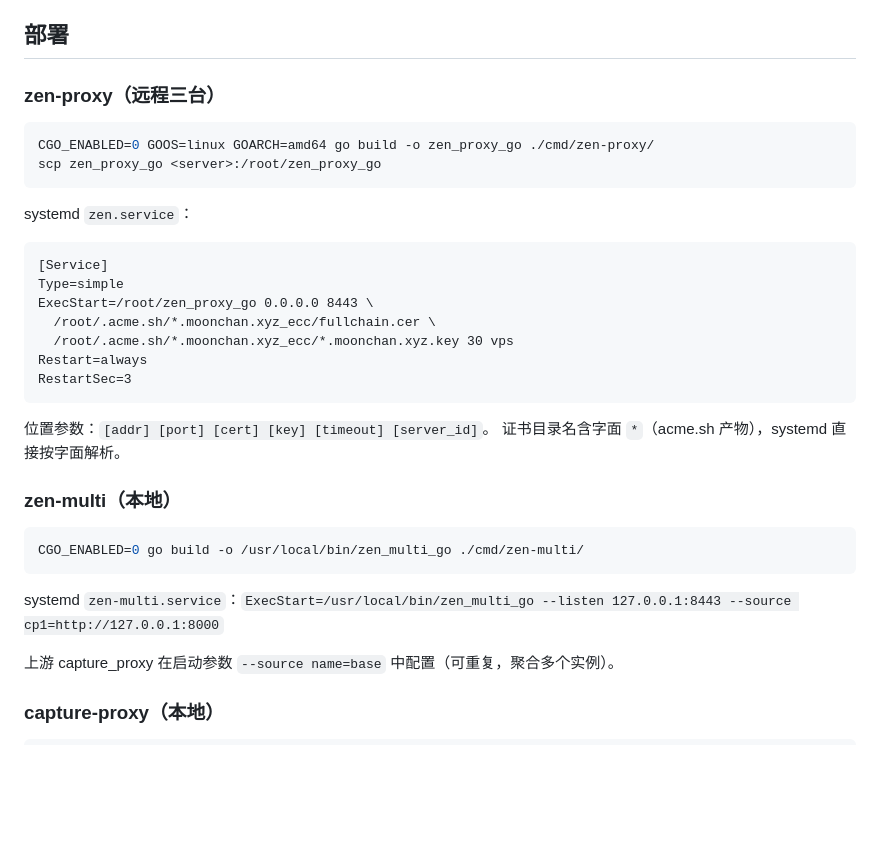
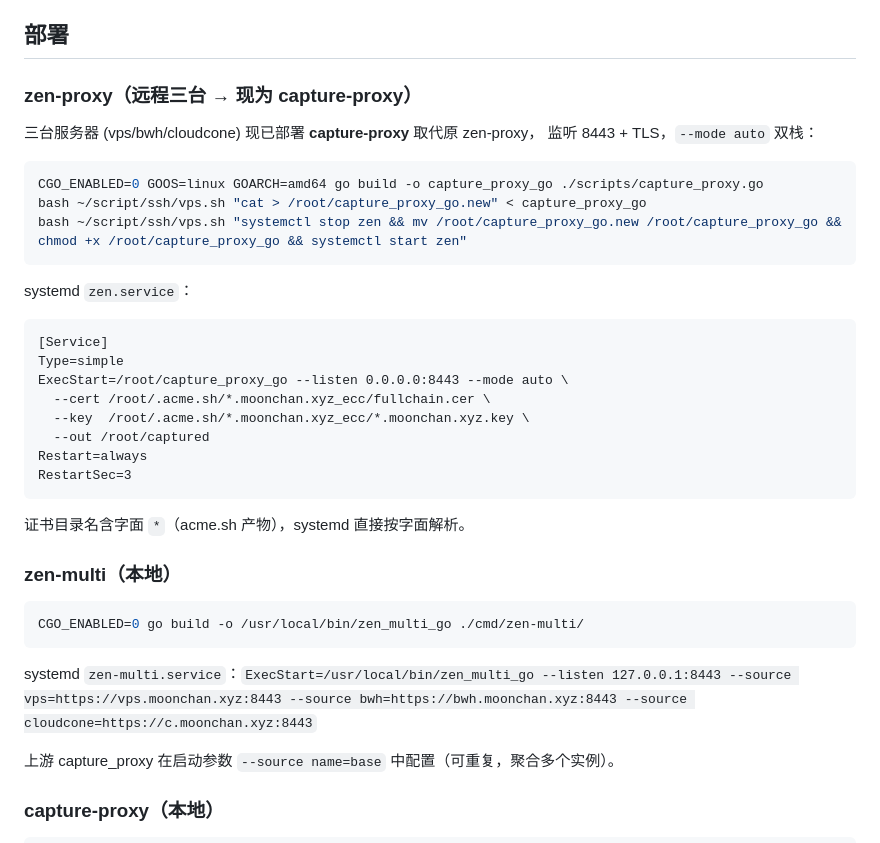
Before and after one commit to Hana-ame/wintools, a Markdown page: docs/zen-proxy.md, the part around the change. Drawn GitHub-style; blank space fills up the shorter version.

Commit message:
docs(zen-proxy): capture-proxy replaces zen-proxy on remote servers; zen-multi aggregates vps/bwh/cloudcone

````diff
--- a/docs/zen-proxy.md
+++ b/docs/zen-proxy.md
@@ -51,11 +51,15 @@ GOOS=linux   GOARCH=amd64  go build -o local_proxy_detected_linux_amd64 ./cmd/lo
 
 ## 部署
 
-### zen-proxy（远程三台）
+### zen-proxy（远程三台 → 现为 capture-proxy）
+
+三台服务器 (vps/bwh/cloudcone) 现已部署 **capture-proxy** 取代原 zen-proxy，
+监听 8443 + TLS，`--mode auto` 双栈：
 
 ```bash
-CGO_ENABLED=0 GOOS=linux GOARCH=amd64 go build -o zen_proxy_go ./cmd/zen-proxy/
-scp zen_proxy_go <server>:/root/zen_proxy_go
+CGO_ENABLED=0 GOOS=linux GOARCH=amd64 go build -o capture_proxy_go ./scripts/capture_proxy.go
+bash ~/script/ssh/vps.sh "cat > /root/capture_proxy_go.new" < capture_proxy_go
+bash ~/script/ssh/vps.sh "systemctl stop zen && mv /root/capture_proxy_go.new /root/capture_proxy_go && chmod +x /root/capture_proxy_go && systemctl start zen"
 ```
 
 systemd `zen.service`：
@@ -63,14 +67,14 @@ systemd `zen.service`：
 ```
 [Service]
 Type=simple
-ExecStart=/root/zen_proxy_go 0.0.0.0 8443 \
-  /root/.acme.sh/*.moonchan.xyz_ecc/fullchain.cer \
-  /root/.acme.sh/*.moonchan.xyz_ecc/*.moonchan.xyz.key 30 vps
+ExecStart=/root/capture_proxy_go --listen 0.0.0.0:8443 --mode auto \
+  --cert /root/.acme.sh/*.moonchan.xyz_ecc/fullchain.cer \
+  --key  /root/.acme.sh/*.moonchan.xyz_ecc/*.moonchan.xyz.key \
+  --out /root/captured
 Restart=always
 RestartSec=3
 ```
 
-位置参数：`[addr] [port] [cert] [key] [timeout] [server_id]`。
 证书目录名含字面 `*`（acme.sh 产物），systemd 直接按字面解析。
 
 ### zen-multi（本地）
@@ -79,7 +83,7 @@ RestartSec=3
 CGO_ENABLED=0 go build -o /usr/local/bin/zen_multi_go ./cmd/zen-multi/
 ```
 
-systemd `zen-multi.service`：`ExecStart=/usr/local/bin/zen_multi_go --listen 127.0.0.1:8443 --source cp1=http://127.0.0.1:8000`
+systemd `zen-multi.service`：`ExecStart=/usr/local/bin/zen_multi_go --listen 127.0.0.1:8443 --source vps=https://vps.moonchan.xyz:8443 --source bwh=https://bwh.moonchan.xyz:8443 --source cloudcone=https://c.moonchan.xyz:8443`
 
 上游 capture_proxy 在启动参数 `--source name=base` 中配置（可重复，聚合多个实例）。
 
````
